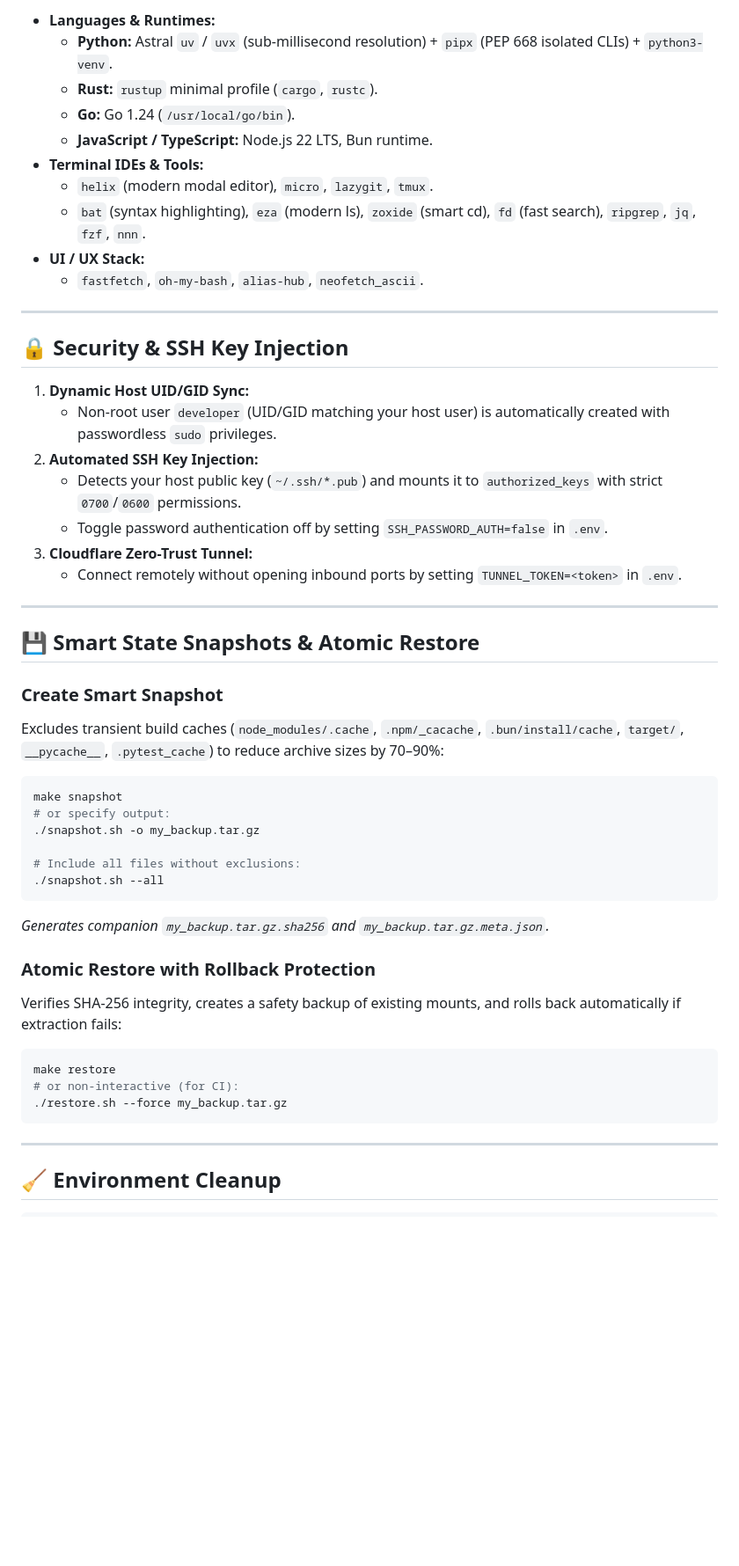
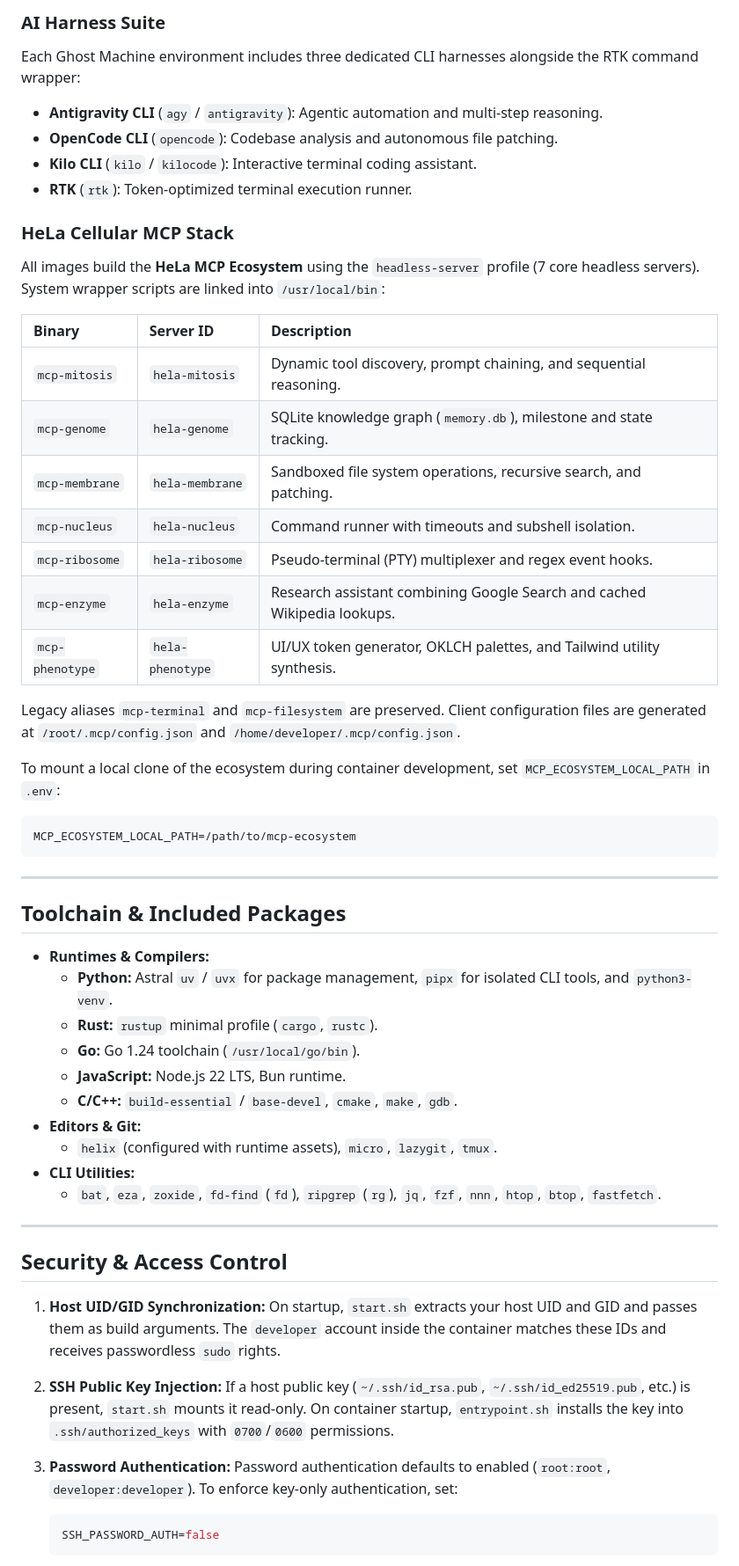
Before and after one commit to 1999AZZAR/ghost-machines, a Markdown page: README.md, the part around one of its changes. Shown at 88% size. Drawn GitHub-style; blank space fills up the shorter version.

````diff
--- a/README.md
+++ b/README.md
@@ -112,51 +120,63 @@ The 7 core headless MCP servers are pre-built, configured, and accessible via `/
 
-- **Languages & Runtimes:**
-  - **Python:** Astral `uv` / `uvx` (sub-millisecond resolution) + `pipx` (PEP 668 isolated CLIs) + `python3-venv`.
-  - **Rust:** `rustup` minimal profile (`cargo`, `rustc`).
-  - **Go:** Go 1.24 (`/usr/local/go/bin`).
-  - **JavaScript / TypeScript:** Node.js 22 LTS, Bun runtime.
-- **Terminal IDEs & Tools:**
-  - `helix` (modern modal editor), `micro`, `lazygit`, `tmux`.
-  - `bat` (syntax highlighting), `eza` (modern ls), `zoxide` (smart cd), `fd` (fast search), `ripgrep`, `jq`, `fzf`, `nnn`.
-- **UI / UX Stack:**
-  - `fastfetch`, `oh-my-bash`, `alias-hub`, `neofetch_ascii`.
+### AI Harness Suite
 
----
+Each Ghost Machine environment includes three dedicated CLI harnesses alongside the RTK command wrapper:
 
-## 🔒 Security & SSH Key Injection
+- **Antigravity CLI** (`agy` / `antigravity`): Agentic automation and multi-step reasoning.
+- **OpenCode CLI** (`opencode`): Codebase analysis and autonomous file patching.
+- **Kilo CLI** (`kilo` / `kilocode`): Interactive terminal coding assistant.
+- **RTK** (`rtk`): Token-optimized terminal execution runner.
 
-1. **Dynamic Host UID/GID Sync:**
-   - Non-root user `developer` (UID/GID matching your host user) is automatically created with passwordless `sudo` privileges.
-2. **Automated SSH Key Injection:**
-   - Detects your host public key (`~/.ssh/*.pub`) and mounts it to `authorized_keys` with strict `0700`/`0600` permissions.
-   - Toggle password authentication off by setting `SSH_PASSWORD_AUTH=false` in `.env`.
-3. **Cloudflare Zero-Trust Tunnel:**
-   - Connect remotely without opening inbound ports by setting `TUNNEL_TOKEN=<token>` in `.env`.
+### HeLa Cellular MCP Stack
 
----
+All images build the **HeLa MCP Ecosystem** using the `headless-server` profile (7 core headless servers). System wrapper scripts are linked into `/usr/local/bin`:
 
-## 💾 Smart State Snapshots & Atomic Restore
+| Binary | Server ID | Description |
+| :--- | :--- | :--- |
+| `mcp-mitosis` | `hela-mitosis` | Dynamic tool discovery, prompt chaining, and sequential reasoning. |
+| `mcp-genome` | `hela-genome` | SQLite knowledge graph (`memory.db`), milestone and state tracking. |
+| `mcp-membrane` | `hela-membrane` | Sandboxed file system operations, recursive search, and patching. |
+| `mcp-nucleus` | `hela-nucleus` | Command runner with timeouts and subshell isolation. |
+| `mcp-ribosome` | `hela-ribosome` | Pseudo-terminal (PTY) multiplexer and regex event hooks. |
+| `mcp-enzyme` | `hela-enzyme` | Research assistant combining Google Search and cached Wikipedia lookups. |
+| `mcp-phenotype` | `hela-phenotype` | UI/UX token generator, OKLCH palettes, and Tailwind utility synthesis. |
 
-### Create Smart Snapshot
-Excludes transient build caches (`node_modules/.cache`, `.npm/_cacache`, `.bun/install/cache`, `target/`, `__pycache__`, `.pytest_cache`) to reduce archive sizes by 70–90%:
+Legacy aliases `mcp-terminal` and `mcp-filesystem` are preserved. Client configuration files are generated at `/root/.mcp/config.json` and `/home/developer/.mcp/config.json`.
+
+To mount a local clone of the ecosystem during container development, set `MCP_ECOSYSTEM_LOCAL_PATH` in `.env`:
+
 ```bash
-make snapshot
-# or specify output:
-./snapshot.sh -o my_backup.tar.gz
-
-# Include all files without exclusions:
-./snapshot.sh --all
-```
-*Generates companion `my_backup.tar.gz.sha256` and `my_backup.tar.gz.meta.json`.*
-
-### Atomic Restore with Rollback Protection
-Verifies SHA-256 integrity, creates a safety backup of existing mounts, and rolls back automatically if extraction fails:
-```bash
-make restore
-# or non-interactive (for CI):
-./restore.sh --force my_backup.tar.gz
+MCP_ECOSYSTEM_LOCAL_PATH=/path/to/mcp-ecosystem
 ```
 
 ---
 
-## 🧹 Environment Cleanup
+## Toolchain & Included Packages
+
+- **Runtimes & Compilers:**
+  - **Python:** Astral `uv` / `uvx` for package management, `pipx` for isolated CLI tools, and `python3-venv`.
+  - **Rust:** `rustup` minimal profile (`cargo`, `rustc`).
+  - **Go:** Go 1.24 toolchain (`/usr/local/go/bin`).
+  - **JavaScript:** Node.js 22 LTS, Bun runtime.
+  - **C/C++:** `build-essential` / `base-devel`, `cmake`, `make`, `gdb`.
+- **Editors & Git:**
+  - `helix` (configured with runtime assets), `micro`, `lazygit`, `tmux`.
+- **CLI Utilities:**
+  - `bat`, `eza`, `zoxide`, `fd-find` (`fd`), `ripgrep` (`rg`), `jq`, `fzf`, `nnn`, `htop`, `btop`, `fastfetch`.
+
+---
+
+## Security & Access Control
+
+1. **Host UID/GID Synchronization:**
+   On startup, `start.sh` extracts your host UID and GID and passes them as build arguments. The `developer` account inside the container matches these IDs and receives passwordless `sudo` rights.
+
+2. **SSH Public Key Injection:**
+   If a host public key (`~/.ssh/id_rsa.pub`, `~/.ssh/id_ed25519.pub`, etc.) is present, `start.sh` mounts it read-only. On container startup, `entrypoint.sh` installs the key into `.ssh/authorized_keys` with `0700`/`0600` permissions.
+
+3. **Password Authentication:**
+   Password authentication defaults to enabled (`root:root`, `developer:developer`). To enforce key-only authentication, set:
+   ```bash
+   SSH_PASSWORD_AUTH=false
+   ```
+
````
Also changed, not shown: other parts of README.md (+164 -103 lines).
